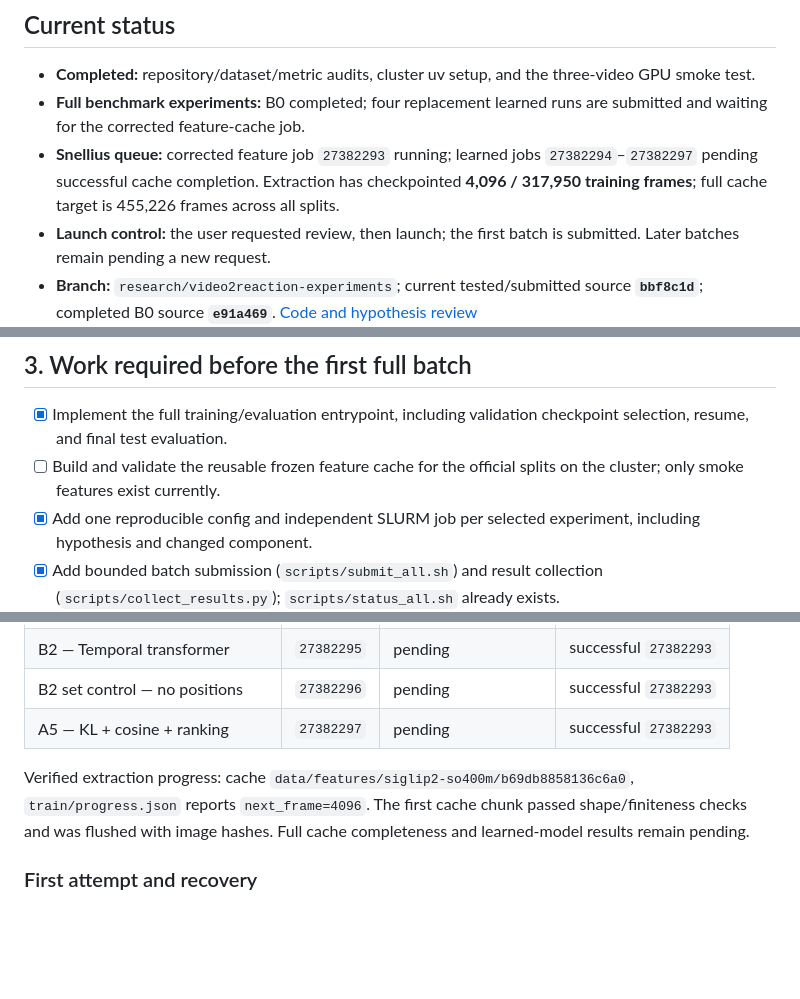
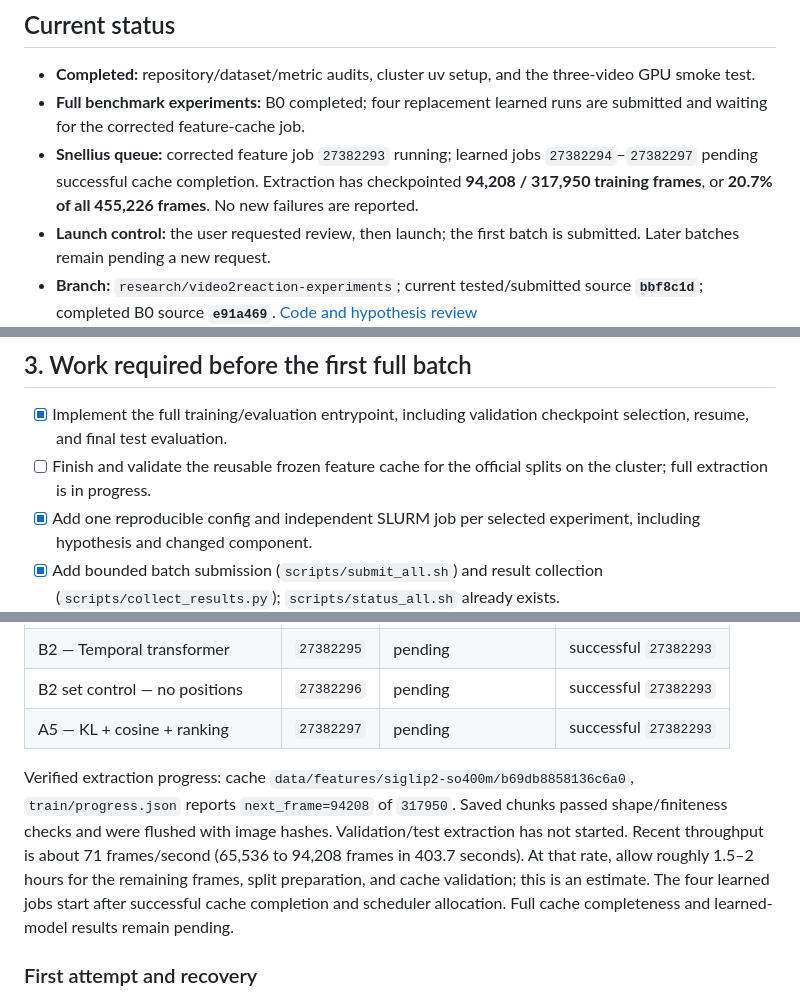
Before and after one commit to gowreesh-mago/video2reaction, a Markdown page: research_notes/experiment_checklist.md, 3 parts joined by grey strips. Rendered like a GitHub page; blank space fills up the shorter version.

Commit message:
Update experiment status and feature extraction progress

```diff
--- a/research_notes/experiment_checklist.md
+++ b/research_notes/experiment_checklist.md
@@ -6,7 +6,7 @@ Last cluster status check: **2026-09-30 01:25:32 UTC**.
 
 - **Completed:** repository/dataset/metric audits, cluster uv setup, and the three-video GPU smoke test.
 - **Full benchmark experiments:** B0 completed; four replacement learned runs are submitted and waiting for the corrected feature-cache job.
-- **Snellius queue:** corrected feature job `27382293` running; learned jobs `27382294`–`27382297` pending successful cache completion. Extraction has checkpointed **4,096 / 317,950 training frames**; full cache target is 455,226 frames across all splits.
+- **Snellius queue:** corrected feature job `27382293` running; learned jobs `27382294`–`27382297` pending successful cache completion. Extraction has checkpointed **94,208 / 317,950 training frames**, or **20.7% of all 455,226 frames**. No new failures are reported.
 - **Launch control:** the user requested review, then launch; the first batch is submitted. Later batches remain pending a new request.
 - **Branch:** `research/video2reaction-experiments`; current tested/submitted source **`bbf8c1d`**; completed B0 source **`e91a469`**. [Code and hypothesis review](code_and_hypothesis_review.md)
 
@@ -45,7 +45,7 @@ Tested revisions: original `08b8c30`, expanded regression `e91a469`, corrected s
 ## 3. Work required before the first full batch
 
 - [x] Implement the full training/evaluation entrypoint, including validation checkpoint selection, resume, and final test evaluation.
-- [ ] Build and validate the reusable frozen feature cache for the official splits on the cluster; only smoke features exist currently.
+- [ ] Finish and validate the reusable frozen feature cache for the official splits on the cluster; full extraction is in progress.
 - [x] Add one reproducible config and independent SLURM job per selected experiment, including hypothesis and changed component.
 - [x] Add bounded batch submission (`scripts/submit_all.sh`) and result collection (`scripts/collect_results.py`); `scripts/status_all.sh` already exists.
 - [ ] Save per-run config, code/model/split provenance, checkpoint where applicable, predictions with sample IDs/targets/top-k, metrics, and logs.
@@ -67,7 +67,7 @@ Tested revisions: original `08b8c30`, expanded regression `e91a469`, corrected s
 | B2 set control — no positions | `27382296` | pending | successful `27382293` |
 | A5 — KL + cosine + ranking | `27382297` | pending | successful `27382293` |
 
-Verified extraction progress: cache `data/features/siglip2-so400m/b69db8858136c6a0`, `train/progress.json` reports `next_frame=4096`. The first cache chunk passed shape/finiteness checks and was flushed with image hashes. Full cache completeness and learned-model results remain pending.
+Verified extraction progress: cache `data/features/siglip2-so400m/b69db8858136c6a0`, `train/progress.json` reports `next_frame=94208` of `317950`. Saved chunks passed shape/finiteness checks and were flushed with image hashes. Validation/test extraction has not started. Recent throughput is about 71 frames/second (65,536 to 94,208 frames in 403.7 seconds). At that rate, allow roughly 1.5–2 hours for the remaining frames, split preparation, and cache validation; this is an estimate. The four learned jobs start after successful cache completion and scheduler allocation. Full cache completeness and learned-model results remain pending.
 
 ### First attempt and recovery
 
```
Also changed, not shown: other parts of research_notes/experiment_checklist.md (+1 -1 lines).
